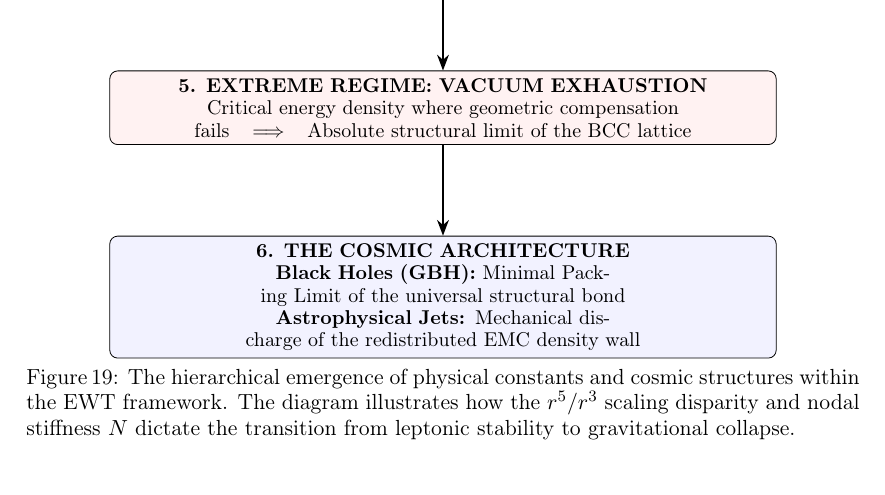
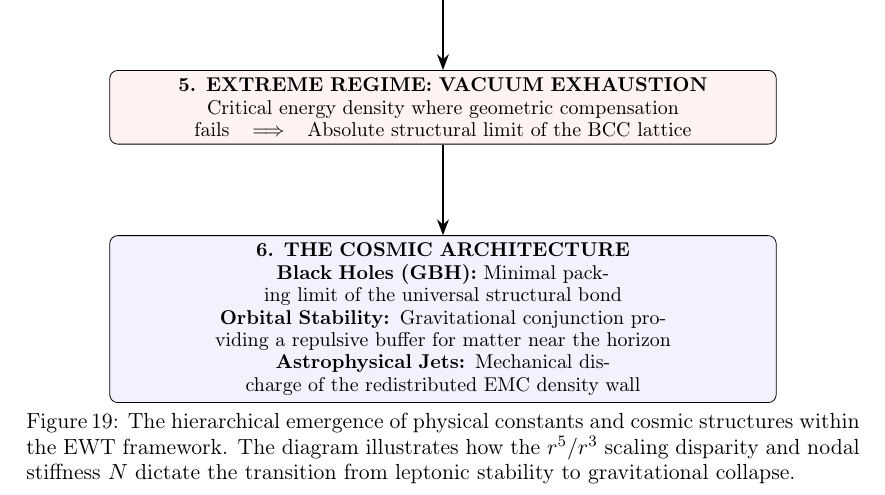
Before and after one commit to lsmolinski/MagnetismGravity, a LaTeX document (MagnetismGravity.tex): part of page 76 of 84, cut so that both start at the same text. Compiled offline with pdfLaTeX; a LaTeX package or settings file that is missing is left out.

Commit message:
jeszcze mała wzmianka o orbitach

```diff
--- a/MagnetismGravity.tex
+++ b/MagnetismGravity.tex
@@ -2225,7 +2225,10 @@ To visualize the transition from microscopic nodal excitations to macroscopic gr
 		\node (n3) [engine, below=of n2] {\textbf{3. THE SCALING DISPARITY} \\ Internal Energy Surge ($\propto r^5$) \textit{vs.} Volumetric Push-out Capacity ($\propto r^3$)};
 		\node (n4) [block, below=of n3] {\textbf{4. MECHANICAL SATURATION: ONION MODEL} \\ Elastic limit of vacuum stiffness reached $\implies$ Recursive toroidal shell expansion ($e \to \mu \to \tau$) to redistribute $r^5$ surplus within $\pi^3$ limits};
 		\node (n5) [extreme, below=of n4] {\textbf{5. EXTREME REGIME: VACUUM EXHAUSTION} \\ Critical energy density where geometric compensation fails $\implies$ Absolute structural limit of the BCC lattice};
-		\node (n6) [block, below=of n5] {\textbf{6. THE COSMIC ARCHITECTURE} \\ \textbf{Black Holes (GBH):} Minimal Packing Limit of the universal structural bond \\ \textbf{Astrophysical Jets:} Mechanical discharge of the redistributed EMC density wall};
+	\node (n6) [block, below=of n5] {\textbf{6. THE COSMIC ARCHITECTURE} \\
+		\textbf{Black Holes (GBH):} Minimal packing limit of the universal structural bond \\
+		\textbf{Orbital Stability:} Gravitational conjunction providing a repulsive buffer for matter near the horizon \\
+		\textbf{Astrophysical Jets:} Mechanical discharge of the redistributed EMC density wall};
 
 		% Arrows
 		\draw [arrow] (n1) -- (n2);
```
Also changed, not shown: MagnetismGravity.pdf.
